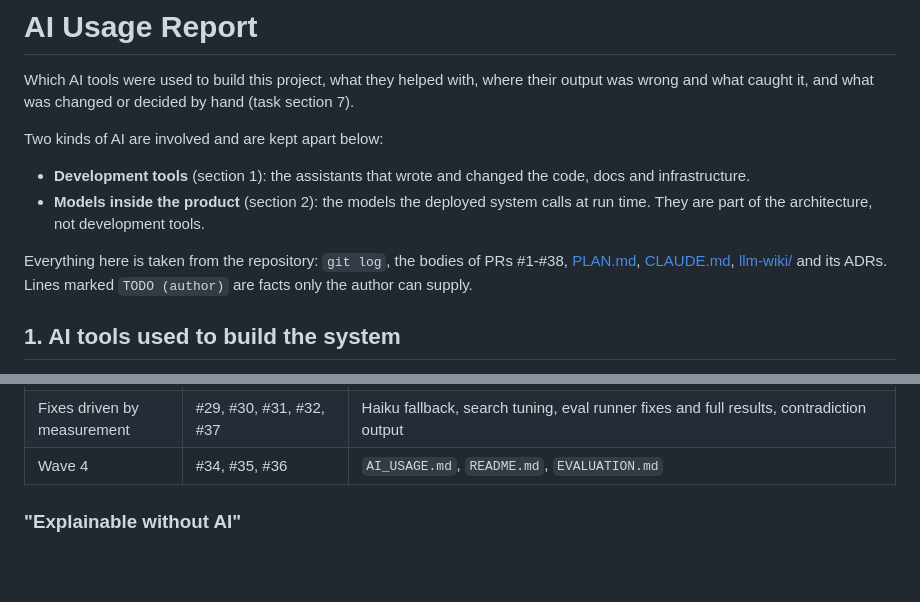
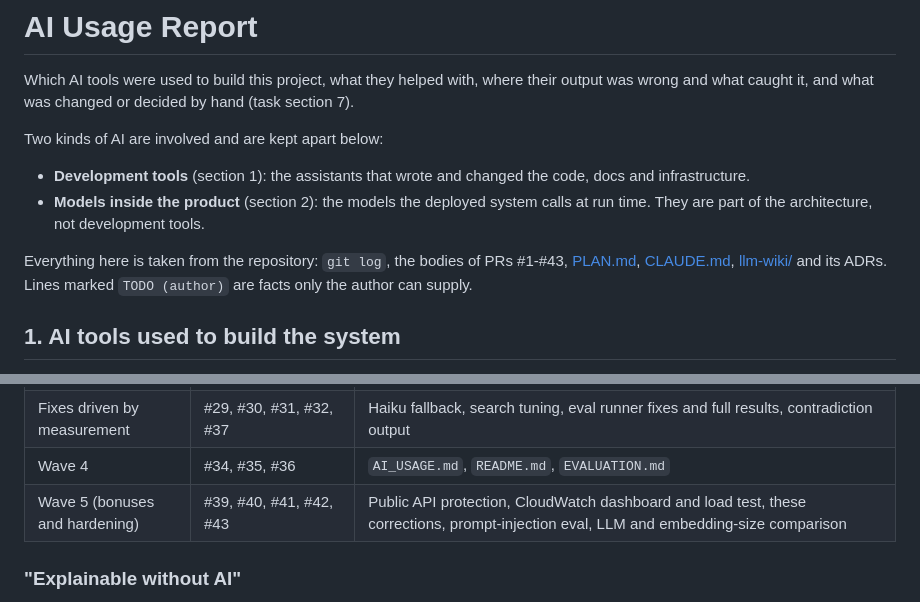
Before and after one commit to Pro100Sergosha/investigation-engine, a Markdown page: AI_USAGE.md, 2 parts joined by grey strips. GitHub-like rendering; blank space fills up the shorter version.

Commit message:
Count PRs #39-#43 in the AI usage report
Claude-Session: https://claude.ai/code/session_01VYMXEh4GgXWG7jGWp8uhGh

```diff
--- a/AI_USAGE.md
+++ b/AI_USAGE.md
@@ -10,7 +10,7 @@ Two kinds of AI are involved and are kept apart below:
 - **Models inside the product** (section 2): the models the deployed system calls at run time.
   They are part of the architecture, not development tools.
 
-Everything here is taken from the repository: `git log`, the bodies of PRs #1-#38,
+Everything here is taken from the repository: `git log`, the bodies of PRs #1-#43,
 [PLAN.md](PLAN.md), [CLAUDE.md](CLAUDE.md), [llm-wiki/](llm-wiki/index.md) and its ADRs. Lines
 marked `TODO (author)` are facts only the author can supply.
 
@@ -96,6 +96,7 @@ are in the spec, and labels (`GROUND_TRUTH.md`, `questions.jsonl`) are derived f
 | Wave 3 | #25, #26, #27, #28 | Wave-3 contracts, eval runner, agent loop and `POST /ask`, Acme corpus |
 | Fixes driven by measurement | #29, #30, #31, #32, #37 | Haiku fallback, search tuning, eval runner fixes and full results, contradiction output |
 | Wave 4 | #34, #35, #36 | `AI_USAGE.md`, `README.md`, `EVALUATION.md` |
+| Wave 5 (bonuses and hardening) | #39, #40, #41, #42, #43 | Public API protection, CloudWatch dashboard and load test, these corrections, prompt-injection eval, LLM and embedding-size comparison |
 
 ### "Explainable without AI"
 
```
Also changed, not shown: other parts of AI_USAGE.md (+2 -2 lines).
